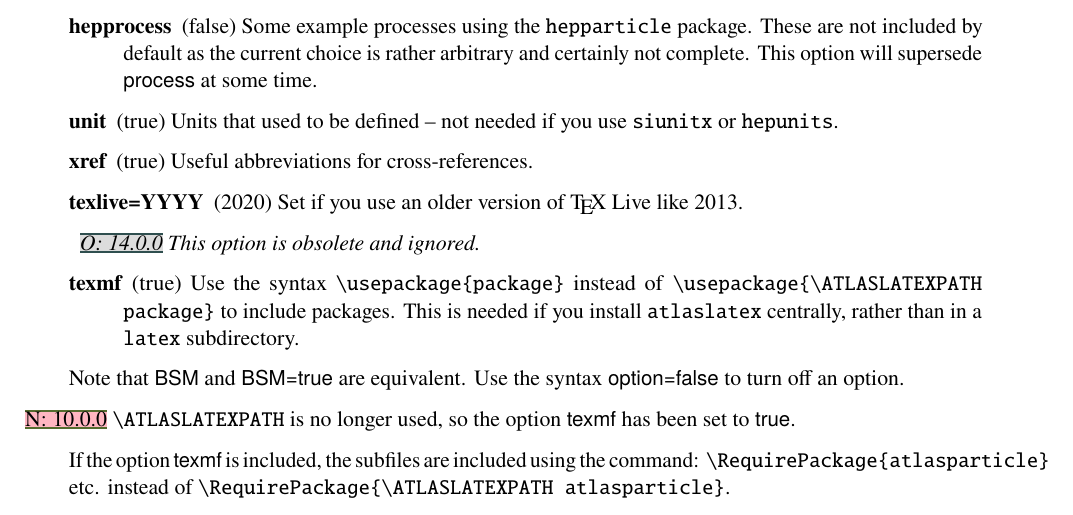
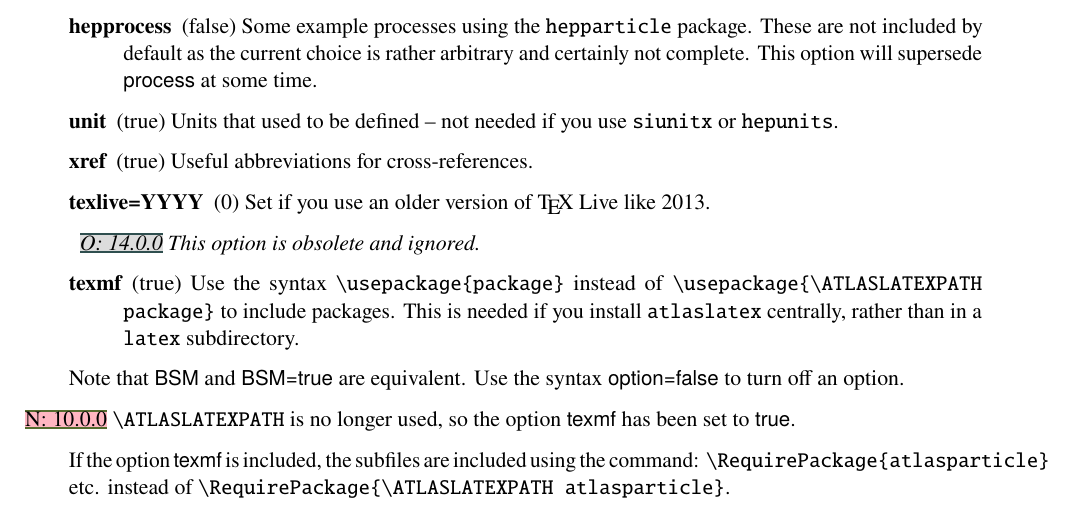
Before and after one commit to xiangjuner/EE-note, a LaTeX document (doc/atlas_physics/atlas_physics.tex, which reads doc/atlas_physics/atlas_physics_body.tex, latex/atlaspackage.sty): part of page 3 of 23, cut so that both start at the same text. Compiled offline with pdfLaTeX; a LaTeX package or settings file that is missing is left out.

Commit message:
More updates connected to TeX Live.

```diff
--- a/doc/atlas_physics/atlas_physics_body.tex
+++ b/doc/atlas_physics/atlas_physics_body.tex
@@ -39,7 +39,7 @@ The following options are available, where the default setting is given in paren
   This option will supersede \Option{process} at some time.
 \item[unit](true) Units that used to be defined -- not needed if you use \Package{siunitx} or \Package{hepunits}.
 \item[xref](true) Useful abbreviations for cross-references.
-\item[texlive=YYYY](2020) Set if you use an older version of \TeX\ Live like 2013.
+\item[texlive=YYYY](0) Set if you use an older version of \TeX\ Live like 2013.
   \emph{\ADOCold{14.0.0} This option is obsolete and ignored.}
 \item[texmf](true) Use the syntax \Macro{usepackage\{package\}}
   instead of \Macro{usepackage\{\textbackslash ATLASLATEXPATH package\}} to include packages.
--- a/latex/atlaspackage.sty
+++ b/latex/atlaspackage.sty
@@ -49,7 +49,7 @@
 % Miscellaneous packages and options.
 \DeclareBoolOption[true]{lineno}
 \DeclareBoolOption[false]{txfonts}
-\DeclareStringOption[2020]{texlive}
+\DeclareStringOption[0]{texlive}
 \DeclareStringOption[biber]{backend}
 % \DeclareStringOption[ragged]{block}
 % \DeclareStringOption[3]{maxbibnames}
@@ -57,7 +57,15 @@
 \DeclareStringOption[]{maxbibnames}
 \ProcessKeyvalOptions*
 
-\typeout{atlaspackage: APKG@texlive is [\APKG@texlive]}
+% \typeout{atlaspackage: APKG@texlive is [\APKG@texlive]}
+\ifthenelse{\equal{APKG@texlive}{0}}{%
+  \PackageInfo{atlaspackage}{No texlive option given - good!}
+}{
+  \PackageWarningNoLine{atlaspackage}{%
+    You have passed the option texlive to atlaspackage\MessageBreak
+    This option is no longer used and will be ignored%
+  }%
+}
 
 \newif\ifAPKG@less
 \newif\ifAPKG@standard
```
Also changed, not shown: doc/atlas_bibtex/atlas_bibtex.tex (+0 -1 lines), doc/atlas_physics/atlas_physics_defs.tex (+0 -7 lines).
